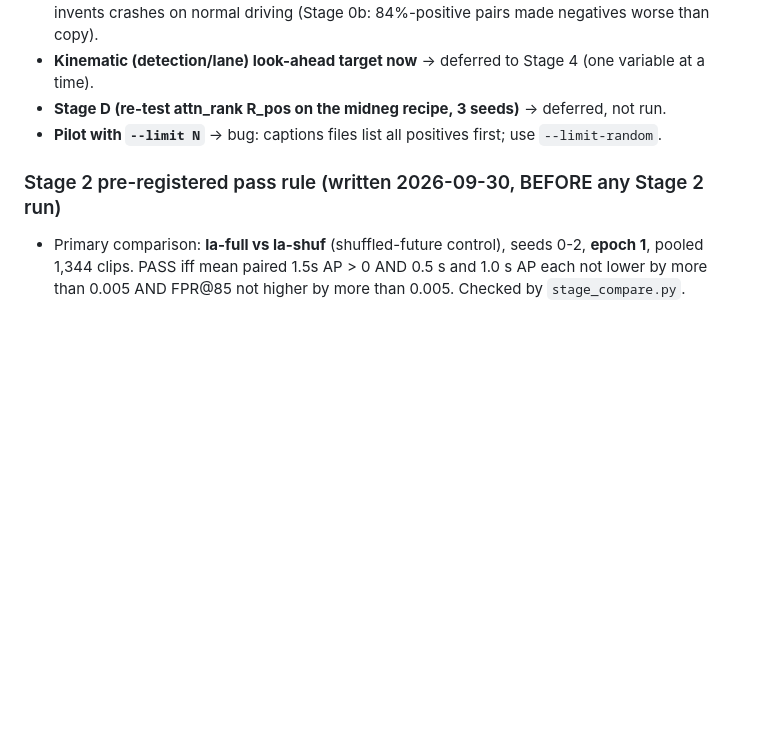
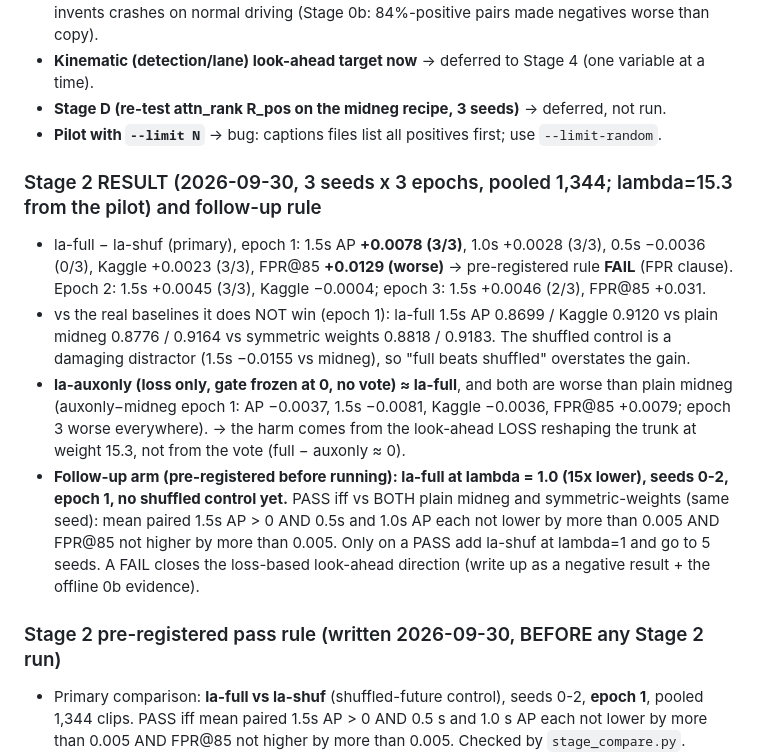
Before and after one commit to EviatarO/Car-Crash-Prediction-Based-MMLM, a Markdown page: docs_agents/DECISIONS.md, the part around the change. Rendered like a GitHub page; blank space fills up the shorter version.

Commit message:
docs: Stage 2 result (no gain over baselines) and pre-registered lambda=1.0 follow-up rule
Co-Authored-By: Claude Opus 5.5 <noreply@anthropic.com>

```diff
--- a/docs_agents/DECISIONS.md
+++ b/docs_agents/DECISIONS.md
@@ -569,6 +569,23 @@
 - **Stage D (re-test attn_rank R_pos on the midneg recipe, 3 seeds)** → deferred, not run.
 - **Pilot with `--limit N`** → bug: captions files list all positives first; use `--limit-random`.
 
+### Stage 2 RESULT (2026-09-30, 3 seeds x 3 epochs, pooled 1,344; lambda=15.3 from the pilot) and follow-up rule
+- la-full − la-shuf (primary), epoch 1: 1.5s AP **+0.0078 (3/3)**, 1.0s +0.0028 (3/3), 0.5s −0.0036 (0/3),
+  Kaggle +0.0023 (3/3), FPR@85 **+0.0129 (worse)** → pre-registered rule **FAIL** (FPR clause). Epoch 2:
+  1.5s +0.0045 (3/3), Kaggle −0.0004; epoch 3: 1.5s +0.0046 (2/3), FPR@85 +0.031.
+- vs the real baselines it does NOT win (epoch 1): la-full 1.5s AP 0.8699 / Kaggle 0.9120 vs plain
+  midneg 0.8776 / 0.9164 vs symmetric weights 0.8818 / 0.9183. The shuffled control is a damaging
+  distractor (1.5s −0.0155 vs midneg), so "full beats shuffled" overstates the gain.
+- **la-auxonly (loss only, gate frozen at 0, no vote) ≈ la-full**, and both are worse than plain midneg
+  (auxonly−midneg epoch 1: AP −0.0037, 1.5s −0.0081, Kaggle −0.0036, FPR@85 +0.0079; epoch 3 worse
+  everywhere). → the harm comes from the look-ahead LOSS reshaping the trunk at weight 15.3, not
+  from the vote (full − auxonly ≈ 0).
+- **Follow-up arm (pre-registered before running): la-full at lambda = 1.0 (15x lower), seeds 0-2,
+  epoch 1, no shuffled control yet.** PASS iff vs BOTH plain midneg and symmetric-weights (same seed):
+  mean paired 1.5s AP > 0 AND 0.5s and 1.0s AP each not lower by more than 0.005 AND FPR@85 not
+  higher by more than 0.005. Only on a PASS add la-shuf at lambda=1 and go to 5 seeds. A FAIL closes
+  the loss-based look-ahead direction (write up as a negative result + the offline 0b evidence).
+
 ### Stage 2 pre-registered pass rule (written 2026-09-30, BEFORE any Stage 2 run)
 - Primary comparison: **la-full vs la-shuf** (shuffled-future control), seeds 0-2, **epoch 1**,
   pooled 1,344 clips. PASS iff mean paired 1.5s AP > 0 AND 0.5 s and 1.0 s AP each not lower by
```
Also changed, not shown: docs_agents/PROJECT_STATE.md (+5 -1 lines).
